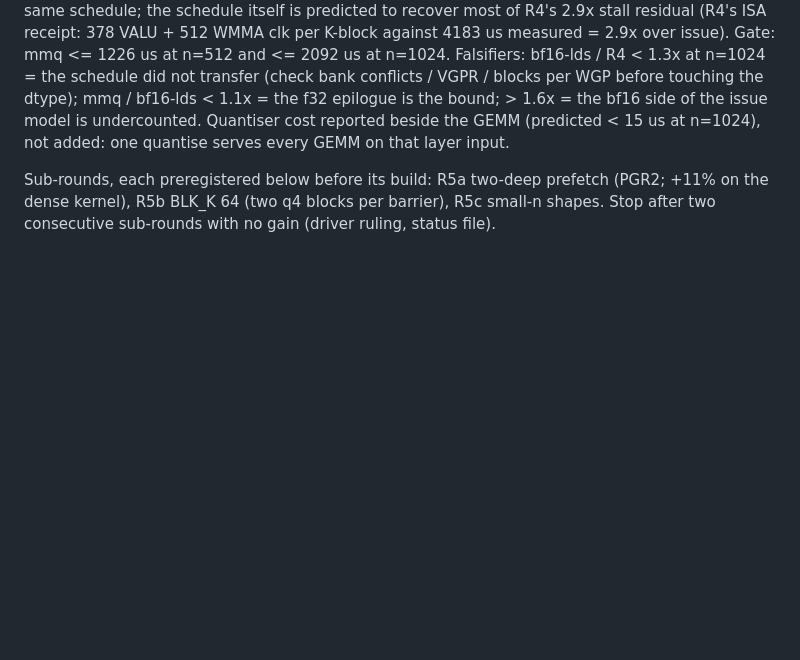
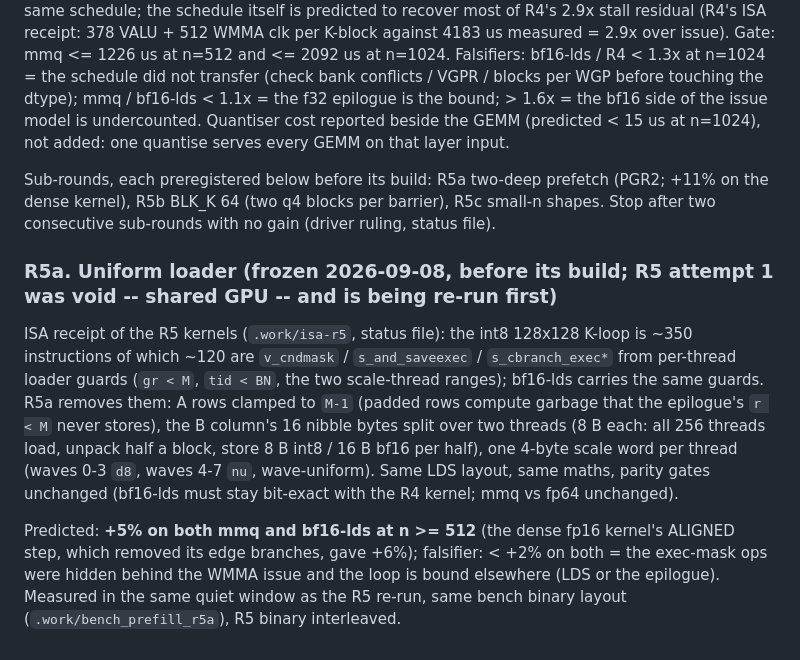
Before and after one commit to amarbarolab/mojo-baro, a Markdown page: bench/prefill-protocol.md, the part around the change. Rendered like a GitHub page; blank space fills up the shorter version.

Commit message:
bench: preregister R5a -- uniform loader (no exec-mask branches in the K-loop)
Predicted +5% on both arms at n >= 512 from the R5 ISA receipt (~120
exec-mask ops per K-step of ~350); falsifier < +2%.

```diff
--- a/bench/prefill-protocol.md
+++ b/bench/prefill-protocol.md
@@ -312,3 +312,24 @@ Sub-rounds, each preregistered below before its build: R5a two-deep
 prefetch (PGR2; +11% on the dense kernel), R5b BLK_K 64 (two q4 blocks per
 barrier), R5c small-n shapes. Stop after two consecutive sub-rounds with
 no gain (driver ruling, status file).
+
+### R5a. Uniform loader (frozen 2026-09-08, before its build; R5 attempt 1 was void -- shared GPU -- and is being re-run first)
+
+ISA receipt of the R5 kernels (`.work/isa-r5`, status file): the int8
+128x128 K-loop is ~350 instructions of which ~120 are `v_cndmask` /
+`s_and_saveexec` / `s_cbranch_exec*` from per-thread loader guards
+(`gr < M`, `tid < BN`, the two scale-thread ranges); bf16-lds carries the
+same guards. R5a removes them: A rows clamped to `M-1` (padded rows compute
+garbage that the epilogue's `r < M` never stores), the B column's 16 nibble
+bytes split over two threads (8 B each: all 256 threads load, unpack half a
+block, store 8 B int8 / 16 B bf16 per half), one 4-byte scale word per
+thread (waves 0-3 `d8`, waves 4-7 `nu`, wave-uniform). Same LDS layout,
+same maths, parity gates unchanged (bf16-lds must stay bit-exact with the
+R4 kernel; mmq vs fp64 unchanged).
+
+Predicted: **+5% on both mmq and bf16-lds at n >= 512** (the dense fp16
+kernel's ALIGNED step, which removed its edge branches, gave +6%);
+falsifier: < +2% on both = the exec-mask ops were hidden behind the WMMA
+issue and the loop is bound elsewhere (LDS or the epilogue). Measured in
+the same quiet window as the R5 re-run, same bench binary layout
+(`.work/bench_prefill_r5a`), R5 binary interleaved.
```
